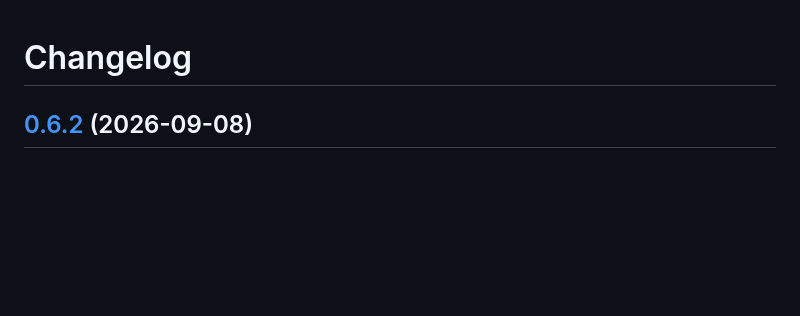
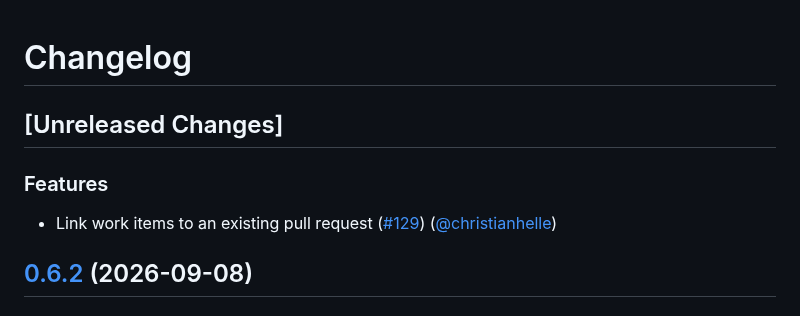
Before and after one commit to christianhelle/azdocli, a Markdown page: CHANGELOG.md, the part around the change. GitHub-like rendering; blank space fills up the shorter version.

Commit message:
Update changelog [skip ci]

```diff
--- a/CHANGELOG.md
+++ b/CHANGELOG.md
@@ -1,4 +1,10 @@
 # Changelog
+
+## [Unreleased Changes]
+
+### Features
+- Link work items to an existing pull request ([#129](https://github.com/christianhelle/azdocli/pull/129)) ([@christianhelle](https://github.com/christianhelle/))
+
 
 ## [0.6.2](https://github.com/christianhelle/azdocli/releases/tag/0.6.2) (2026-09-08)
 
```
